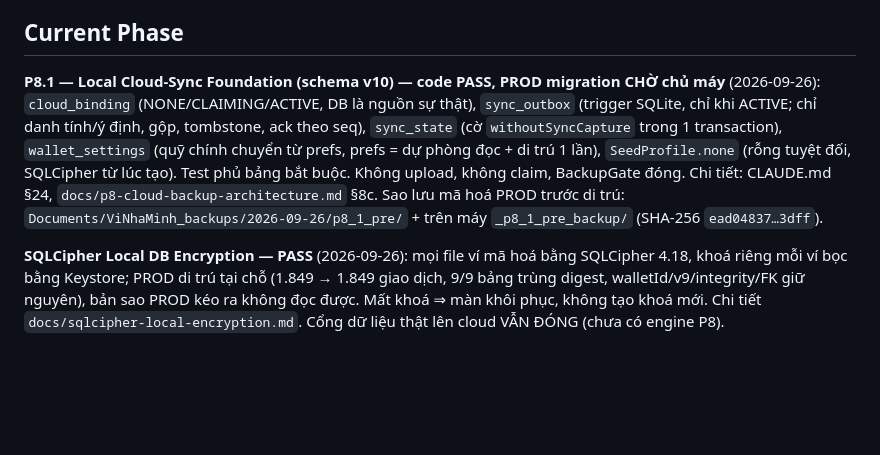
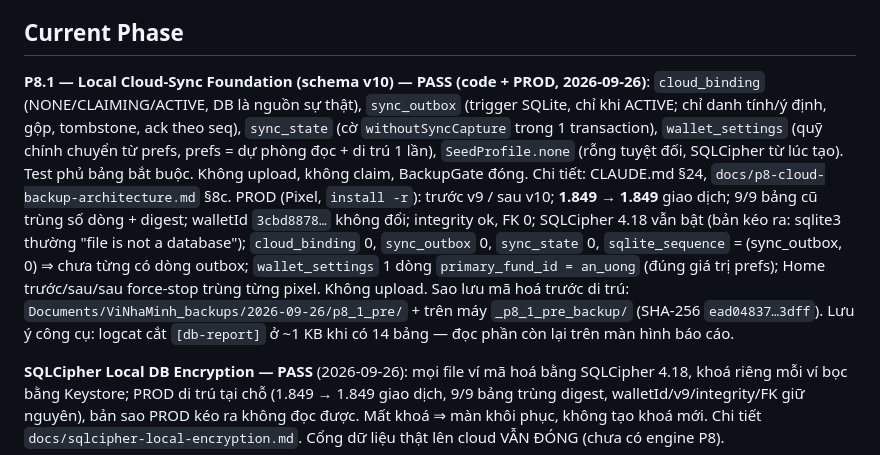
Before and after one commit to diennguyendhv/Vi-Nha-Minh, a Markdown page: docs/current-project-state.md, the part around the change. Drawn GitHub-style; blank space fills up the shorter version.

```diff
--- a/docs/current-project-state.md
+++ b/docs/current-project-state.md
@@ -7,7 +7,8 @@
 **Ví Nhà Mình** (tên quốc tế HomeWallet) — app Flutter/Android quản lý chi tiêu cá nhân/gia đình, **local-first** (SQLite/Drift). Auth tuỳ chọn (P5, chỉ danh tính); dữ liệu tài chính chưa lên cloud.
 
 ## Current Phase
-**P8.1 — Local Cloud-Sync Foundation (schema v10) — code PASS, PROD migration CHỜ chủ máy** (2026-09-26): `cloud_binding` (NONE/CLAIMING/ACTIVE, DB là nguồn sự thật), `sync_outbox` (trigger SQLite, chỉ khi ACTIVE; chỉ danh tính/ý định, gộp, tombstone, ack theo seq), `sync_state` (cờ `withoutSyncCapture` trong 1 transaction), `wallet_settings` (quỹ chính chuyển từ prefs, prefs = dự phòng đọc + di trú 1 lần), `SeedProfile.none` (rỗng tuyệt đối, SQLCipher từ lúc tạo). Test phủ bảng bắt buộc. Không upload, không claim, BackupGate đóng. Chi tiết: CLAUDE.md §24, `docs/p8-cloud-backup-architecture.md` §8c. Sao lưu mã hoá PROD trước di trú: `Documents/ViNhaMinh_backups/2026-09-26/p8_1_pre/` + trên máy `_p8_1_pre_backup/` (SHA-256 `ead04837…3dff`).
+**P8.1 — Local Cloud-Sync Foundation (schema v10) — PASS (code + PROD, 2026-09-26)**: `cloud_binding` (NONE/CLAIMING/ACTIVE, DB là nguồn sự thật), `sync_outbox` (trigger SQLite, chỉ khi ACTIVE; chỉ danh tính/ý định, gộp, tombstone, ack theo seq), `sync_state` (cờ `withoutSyncCapture` trong 1 transaction), `wallet_settings` (quỹ chính chuyển từ prefs, prefs = dự phòng đọc + di trú 1 lần), `SeedProfile.none` (rỗng tuyệt đối, SQLCipher từ lúc tạo). Test phủ bảng bắt buộc. Không upload, không claim, BackupGate đóng. Chi tiết: CLAUDE.md §24, `docs/p8-cloud-backup-architecture.md` §8c.
+PROD (Pixel, `install -r`): trước v9 / sau v10; **1.849 → 1.849** giao dịch; 9/9 bảng cũ trùng số dòng + digest; walletId `3cbd8878…` không đổi; integrity ok, FK 0; SQLCipher 4.18 vẫn bật (bản kéo ra: sqlite3 thường "file is not a database"); `cloud_binding` 0, `sync_outbox` 0, `sync_state` 0, `sqlite_sequence` = (sync_outbox, 0) ⇒ chưa từng có dòng outbox; `wallet_settings` 1 dòng `primary_fund_id = an_uong` (đúng giá trị prefs); Home trước/sau/sau force-stop trùng từng pixel. Không upload. Sao lưu mã hoá trước di trú: `Documents/ViNhaMinh_backups/2026-09-26/p8_1_pre/` + trên máy `_p8_1_pre_backup/` (SHA-256 `ead04837…3dff`). Lưu ý công cụ: logcat cắt `[db-report]` ở ~1 KB khi có 14 bảng — đọc phần còn lại trên màn hình báo cáo.
 
 **SQLCipher Local DB Encryption — PASS** (2026-09-26): mọi file ví mã hoá bằng SQLCipher 4.18, khoá riêng mỗi ví bọc bằng Keystore; PROD di trú tại chỗ (1.849 → 1.849 giao dịch, 9/9 bảng trùng digest, walletId/v9/integrity/FK giữ nguyên), bản sao PROD kéo ra không đọc được. Mất khoá ⇒ màn khôi phục, không tạo khoá mới. Chi tiết `docs/sqlcipher-local-encryption.md`. Cổng dữ liệu thật lên cloud VẪN ĐÓNG (chưa có engine P8).
 
```
Also changed, not shown: docs/p8-cloud-backup-architecture.md (+5 -0 lines).
